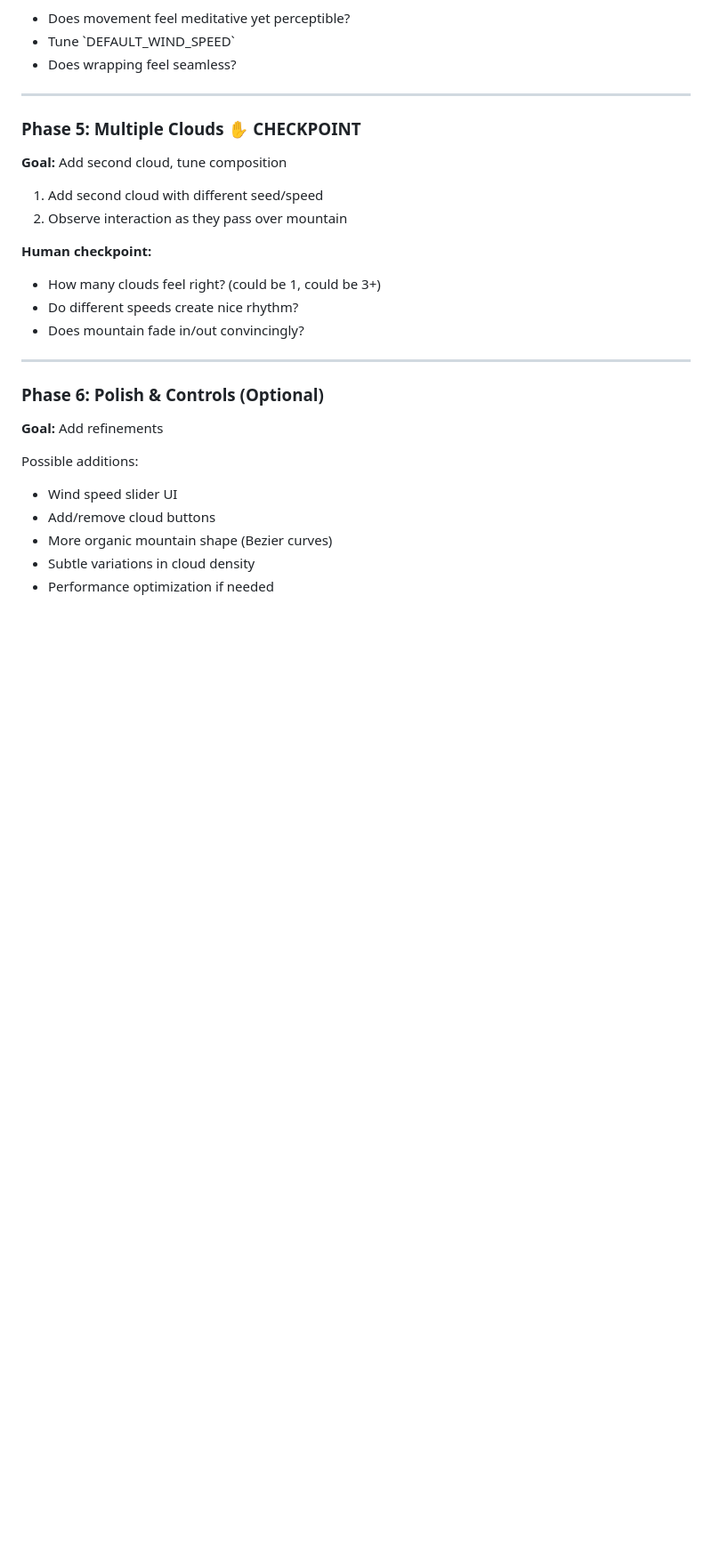
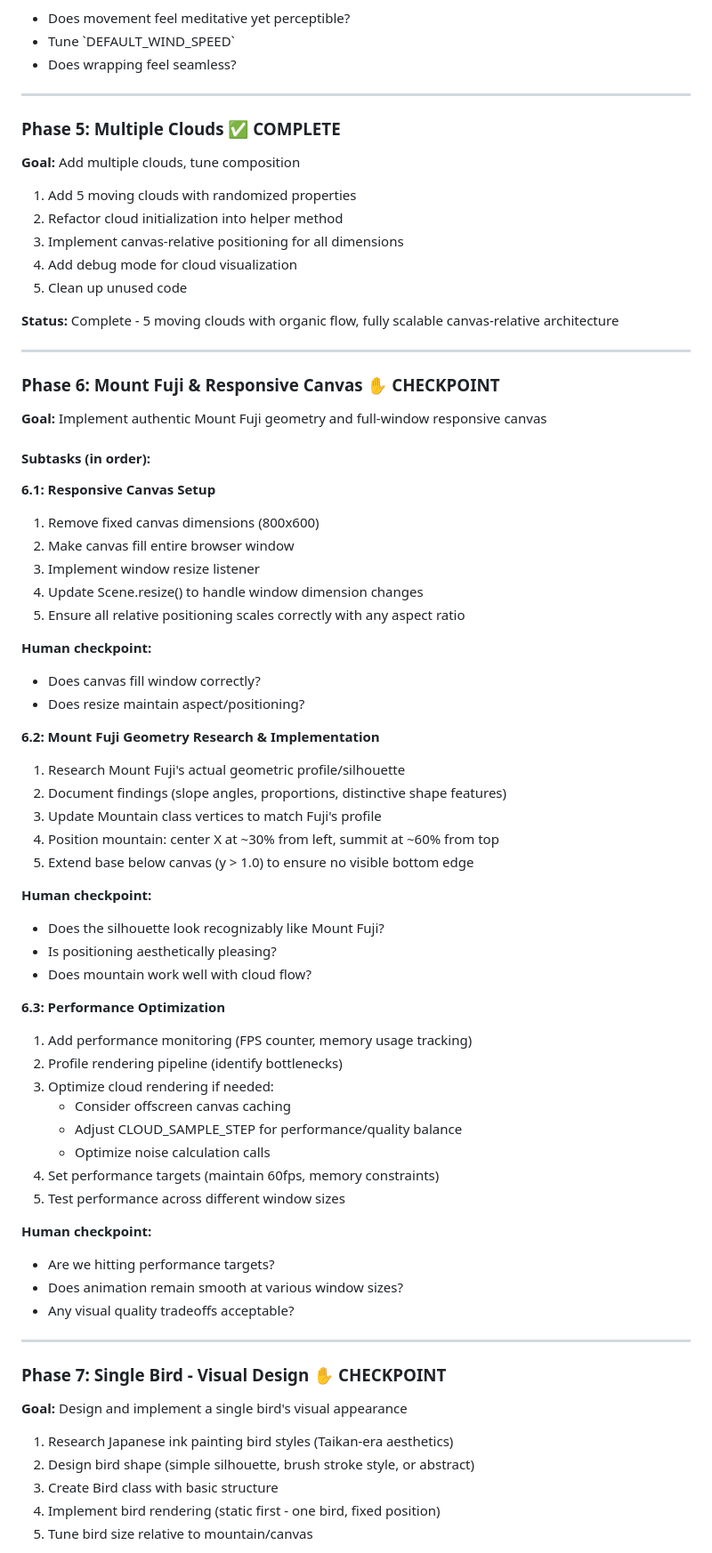
Before and after one commit to luca-gagliardini/taikan-landscape, a Markdown page: claude.md, the part around the change printed below. Shown: that part at 89% size. GitHub-like rendering; blank space fills up the shorter version.

Commit message:
Update implementation plan with Phase 6-10: Mount Fuji, responsive canvas, performance, and bird flocking

```diff
--- a/claude.md
+++ b/claude.md
@@ -343,25 +372,70 @@ update(deltaTime: number, windSpeed: number, canvasWidth: number): void {
 
 ---
 
-### Phase 5: Multiple Clouds ✋ CHECKPOINT
-**Goal:** Add second cloud, tune composition
+### Phase 5: Multiple Clouds ✅ COMPLETE
+**Goal:** Add multiple clouds, tune composition
 
-1. Add second cloud with different seed/speed
-2. Observe interaction as they pass over mountain
+1. Add 5 moving clouds with randomized properties
+2. Refactor cloud initialization into helper method
+3. Implement canvas-relative positioning for all dimensions
+4. Add debug mode for cloud visualization
+5. Clean up unused code
 
-**Human checkpoint:**
-- How many clouds feel right? (could be 1, could be 3+)
-- Do different speeds create nice rhythm?
-- Does mountain fade in/out convincingly?
+**Status:** Complete - 5 moving clouds with organic flow, fully scalable canvas-relative architecture
 
 ---
 
-### Phase 6: Polish & Controls (Optional)
-**Goal:** Add refinements
+### Phase 6: Mount Fuji & Responsive Canvas ✋ CHECKPOINT
+**Goal:** Implement authentic Mount Fuji geometry and full-window responsive canvas
 
-Possible additions:
-- Wind speed slider UI
-- Add/remove cloud buttons
-- More organic mountain shape (Bezier curves)
-- Subtle variations in cloud density
-- Performance optimization if needed
+#### Subtasks (in order):
+
+**6.1: Responsive Canvas Setup**
+1. Remove fixed canvas dimensions (800x600)
+2. Make canvas fill entire browser window
+3. Implement window resize listener
+4. Update Scene.resize() to handle window dimension changes
+5. Ensure all relative positioning scales correctly with any aspect ratio
+
+**Human checkpoint:**
+- Does canvas fill window correctly?
+- Does resize maintain aspect/positioning?
+
+**6.2: Mount Fuji Geometry Research & Implementation**
+1. Research Mount Fuji's actual geometric profile/silhouette
+2. Document findings (slope angles, proportions, distinctive shape features)
+3. Update Mountain class vertices to match Fuji's profile
+4. Position mountain: center X at ~30% from left, summit at ~60% from top
+5. Extend base below canvas (y > 1.0) to ensure no visible bottom edge
+
+**Human checkpoint:**
+- Does the silhouette look recognizably like Mount Fuji?
+- Is positioning aesthetically pleasing?
+- Does mountain work well with cloud flow?
+
+**6.3: Performance Optimization**
+1. Add performance monitoring (FPS counter, memory usage tracking)
+2. Profile rendering pipeline (identify bottlenecks)
+3. Optimize cloud rendering if needed:
+   - Consider offscreen canvas caching
+   - Adjust CLOUD_SAMPLE_STEP for performance/quality balance
+   - Optimize noise calculation calls
+4. Set performance targets (maintain 60fps, memory constraints)
+5. Test performance across different window sizes
+
+**Human checkpoint:**
+- Are we hitting performance targets?
+- Does animation remain smooth at various window sizes?
+- Any visual quality tradeoffs acceptable?
+
+---
+
+### Phase 7: Single Bird - Visual Design ✋ CHECKPOINT
+**Goal:** Design and implement a single bird's visual appearance
+
+1. Research Japanese ink painting bird styles (Taikan-era aesthetics)
+2. Design bird shape (simple silhouette, brush stroke style, or abstract)
+3. Create Bird class with basic structure
+4. Implement bird rendering (static first - one bird, fixed position)
+5. Tune bird size relative to mountain/canvas
+
```
Also changed, not shown: other parts of claude.md (+98 -13 lines).
